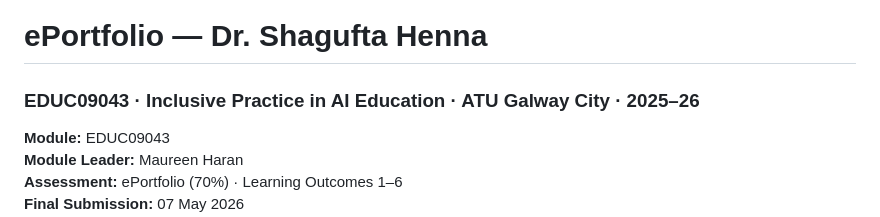
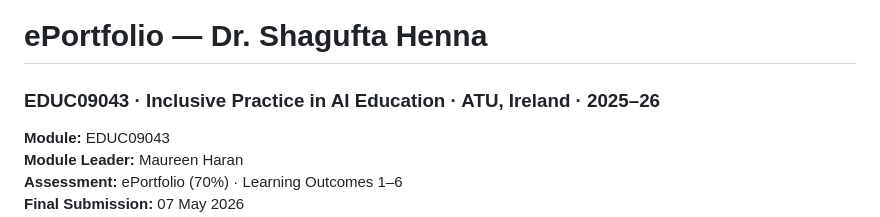
Before and after one commit to shenna2017/ePortfolio, a Markdown page: README.md, the part around the change. Drawn GitHub-style.

```diff
--- a/README.md
+++ b/README.md
@@ -1,5 +1,5 @@
 # ePortfolio — Dr. Shagufta Henna
-### EDUC09043 · Inclusive Practice in AI Education · ATU Galway City · 2025–26
+### EDUC09043 · Inclusive Practice in AI Education · ATU, Ireland · 2025–26
 
 **Module:** EDUC09043
 **Module Leader:** Maureen Haran
```
